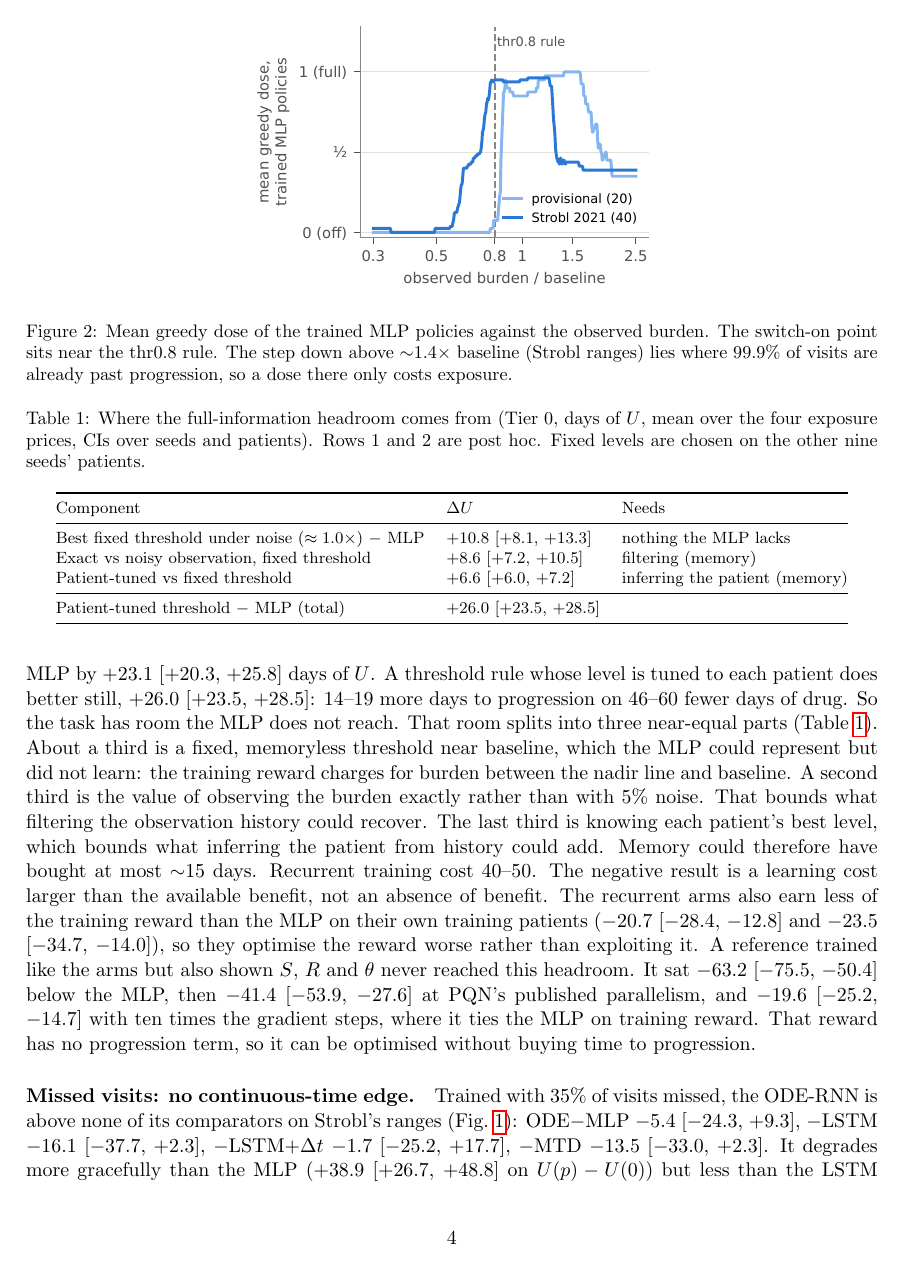
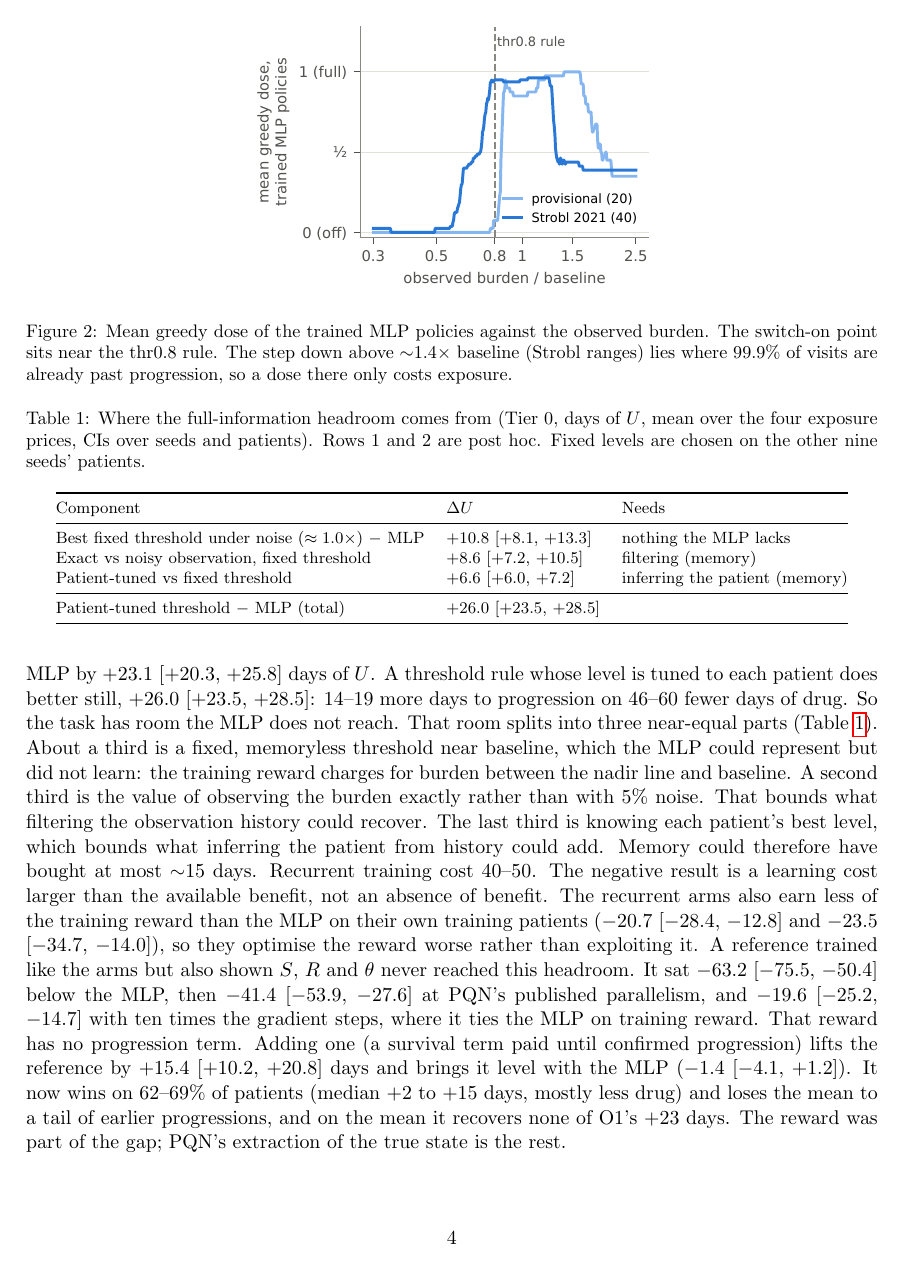
Before and after one commit to Dante-Berth/Continuous_Time_RL_Policies_for_Robust_Cancer_Adaptive_Therapy, a LaTeX paper (paper/main.tex): page 4 of 9. Compiled offline with pdfLaTeX.

Commit message:
[docs] paper: resolve the V2 pending item; the reward was part of the reference's gap, PQN's extraction the rest
Co-Authored-By: Claude Opus 5.5 <noreply@anthropic.com>

```diff
--- a/paper/main.tex
+++ b/paper/main.tex
@@ -200,8 +200,14 @@ so they optimise the reward worse rather than exploiting it. % V1a, L1136
 A reference trained like the arms but also shown $S$, $R$ and $\theta$ never
 reached this headroom. It sat \HFullZero\ below the MLP, then \SThreeFull\ at
 PQN's published parallelism, and \TOneFull\ with ten times the gradient steps,
-where it ties the MLP on training reward. That reward has no progression term,
-so it can be optimised without buying time to progression. % S2 L804, S3 L840, T1 L1042
+where it ties the MLP on training reward. That reward has no progression term.
+Adding one (a survival term paid until confirmed progression) lifts the
+reference by $+15.4$ [$+10.2$, $+20.8$] days and brings it level with the MLP
+($-1.4$ [$-4.1$, $+1.2$]). It now wins on 62--69\% of patients (median $+2$ to
+$+15$ days, mostly less drug) and loses the mean to a tail of earlier
+progressions, and on the mean it recovers none of O1's $+23$ days. The reward
+was part of the gap; PQN's extraction of the true state is the rest.
+% S2 L804, S3 L840, T1 L1042, V2 L1344
 
 \begin{table}[t]
 \centering\footnotesize
```
Also changed, not shown: paper/main.tex (8 more changed lines).
